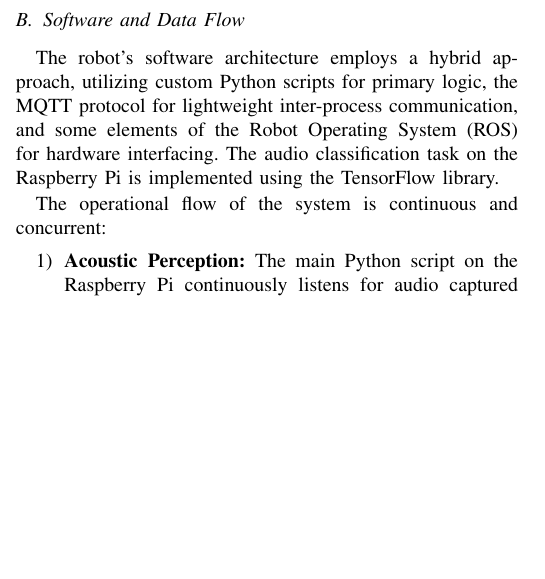
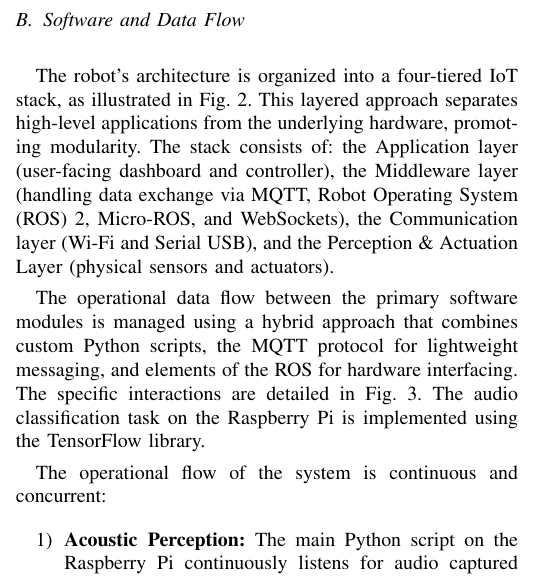
Before and after one commit to Marthenn/IoT-Paper, a LaTeX paper (main.tex, which reads 03-architecture.tex): part of one column of page 3 of 7, cut so that both start at the same text, the shorter picture padded with empty space. Compiled offline with pdfLaTeX; a missing font is replaced by an installed copy or a similar font; a LaTeX package or settings file that is missing is left out.

Commit message:
Update 03-architecture.tex

```diff
--- a/03-architecture.tex
+++ b/03-architecture.tex
@@ -39,2 +43,5 @@ The localization infrastructure consists of three stationary beacons, each built
+  \label{fig:layering}
+\end{figure}
+
 \subsection{Software and Data Flow}
-The robot's software architecture employs a hybrid approach, utilizing custom Python scripts for primary logic, the MQTT protocol for lightweight inter-process communication, and some elements of the Robot Operating System (ROS) for hardware interfacing. The audio classification task on the Raspberry Pi is implemented using the TensorFlow library.
+The robot's architecture is organized into a four-tiered IoT stack, as illustrated in Fig.~\ref{fig:layering}. This layered approach separates high-level applications from the underlying hardware, promoting modularity. The stack consists of: the Application layer (user-facing dashboard and controller), the Middleware layer (handling data exchange via MQTT, Robot Operating System (ROS) 2, Micro-ROS, and WebSockets), the Communication layer (Wi-Fi and Serial USB), and the Perception \& Actuation Layer (physical sensors and actuators).
@@ -41,3 +53,7 @@ The robot's software architecture employs a hybrid approach, utilizing custom Py
+  \label{fig:dfd}
+\end{figure*}
+
+The operational data flow between the primary software modules is managed using a hybrid approach that combines custom Python scripts, the MQTT protocol for lightweight messaging, and elements of the ROS for hardware interfacing. The specific interactions are detailed in Fig.~\ref{fig:dfd}. The audio classification task on the Raspberry Pi is implemented using the TensorFlow library.
 
 The operational flow of the system is continuous and concurrent:
 \begin{enumerate}
```
Also changed, not shown: 03-architecture.tex (9 more changed lines).
